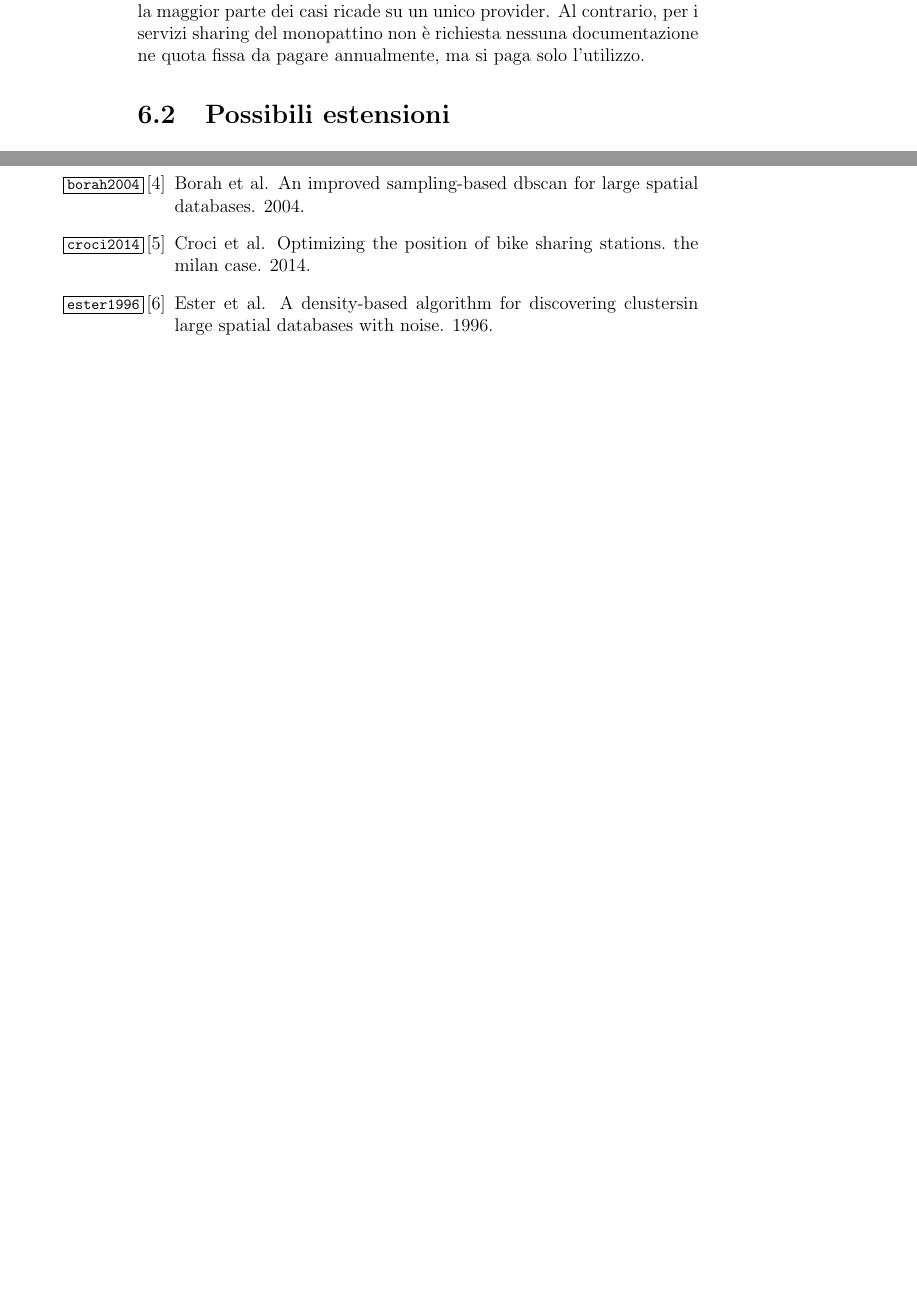
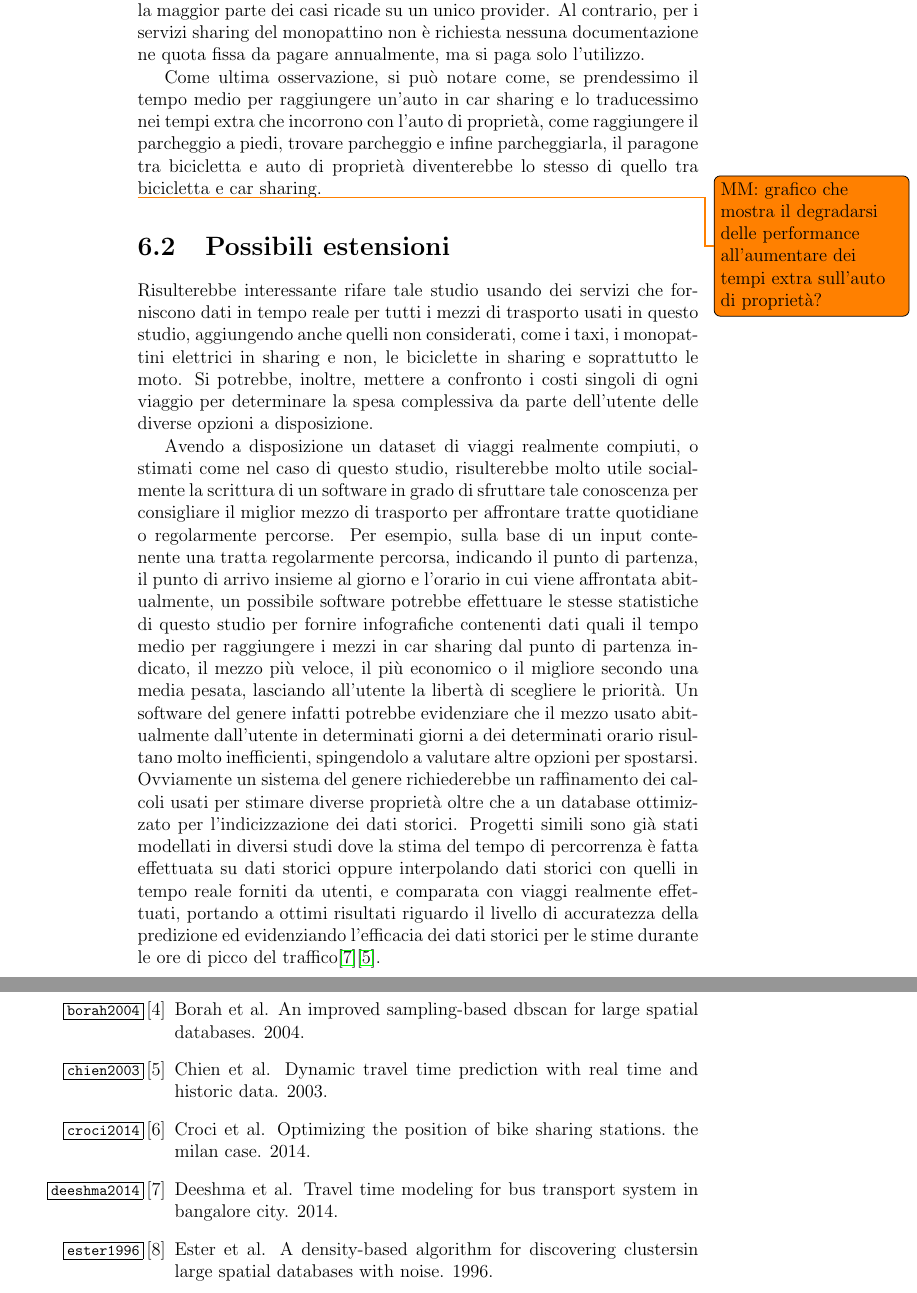
Before and after one commit to mmastrapasqua7/kowalskianalysis, a LaTeX thesis (tesi/Tesi.tex, which reads tesi/Biblio.bib, tesi/chapters/Conclusioni.tex): two parts of pages 30 and 32 of 33, joined at a grey line, cut so that both start at the same text, the shorter picture padded with empty space. Compiled offline with pdfLaTeX.

Commit message:
Fine. Inizio seconda passata, correzione e revisione

```diff
--- a/tesi/Biblio.bib
+++ b/tesi/Biblio.bib
@@ -137,10 +137,17 @@
 	url = "https://en.wikipedia.org/wiki/Ajax_(programming)"
 }
 
+@article{deeshma2014,
+	title = "Travel time modeling for bus transport system in Bangalore city",
+	author = "Deeshma et al",
+	year = "2014"
+}
 
-
-
-
+@article{chien2003,
+	title = "Dynamic travel time prediction with real time and historic data",
+	author = "Chien et al",
+	year = "2003"
+}
 
 
 
--- a/tesi/chapters/Conclusioni.tex
+++ b/tesi/chapters/Conclusioni.tex
@@ -5,4 +5,12 @@ Il risultato ottenuto dal confronto tra bicicletta e servizio di car sharing Enj
 All'atto pratico però non risulta fattibile sostituire il servizio di car sharing o dei mezzi pubblici per fare così tanti chilometri pedalando, dato che si tratta di un'attività fisica medio-intensa e che può risultare stancante se fatta per più di 20 minuti. Tuttavia, per effettuare questo studio non si è preso in considerazione uno dei mezzi alternativi in gran diffusione nelle più grandi città del mondo, diretto concorrente della bicicletta e delle sue varianti a pedalata assistita: il monopattino elettrico.
 Il monopattino elettrico infatti ha una velocità massima di 25 km/h, contro i 15 km/h di una pedalata normale in bicicletta, e può essere comprato per un costo che va dai 500 euro in sù oppure noleggiato (in mobilità condivisa) da uno dei tanti provider come Helbiz per €0.25 al minuto. Risulta molto più pratico da distribuire nella città e difatti sono molto diffusi, con un tempo medio per trovarne uno inferiore a quello del car sharing. Visti i suoi pregi e la sua velocità più alta rispetto alla bici, non sarebbe improbabile che tale mezzo riesca a battere il car sharing negli orari di punta più del 50\% delle volte e aumentando la percentuale anche nelle ore con meno traffico. Va inoltre fatta una nota riguardo l'economicità in caso di utilizzo di tale mezzo in mobilità condivisa: nel car sharing, si è presa in considerazione la lista delle auto libere solo ed esclusivamente di un servizio, Enjoy, di fatto aumentando il tempo di ricerca di un auto in mobilità condivisa in generale, per via di una quota fissa da pagare annualmente a ciascuno dei provider che si intende utilizzare, il che sposta la scelta del servizio al momento dell'iscrizione che per la maggior parte dei casi ricade su un unico provider. Al contrario, per i servizi sharing del monopattino non è richiesta nessuna documentazione ne quota fissa da pagare annualmente, ma si paga solo l'utilizzo.
 
+Come ultima osservazione, si può notare come, se prendessimo il tempo medio per raggiungere un'auto in car sharing e lo traducessimo nei tempi extra che incorrono con l'auto di proprietà, come raggiungere il parcheggio a piedi, trovare parcheggio e infine parcheggiarla, il paragone tra bicicletta e auto di proprietà diventerebbe lo stesso di quello tra bicicletta e car sharing.
+
+\todo{MM: grafico che mostra il degradarsi delle performance all'aumentare dei tempi extra sull'auto di proprietà?}
+
 \section{Possibili estensioni}
+
+Risulterebbe interessante rifare tale studio usando dei servizi che forniscono dati in tempo reale per tutti i mezzi di trasporto usati in questo studio, aggiungendo anche quelli non considerati, come i taxi, i monopattini elettrici in sharing e non, le biciclette in sharing e soprattutto le moto. Si potrebbe, inoltre, mettere a confronto i costi singoli di ogni viaggio per determinare la spesa complessiva da parte dell'utente delle diverse opzioni a disposizione.
+
+Avendo a disposizione un dataset di viaggi realmente compiuti, o stimati come nel caso di questo studio, risulterebbe molto utile socialmente la scrittura di un software in grado di sfruttare tale conoscenza per consigliare il miglior mezzo di trasporto per affrontare tratte quotidiane o regolarmente percorse. Per esempio, sulla base di un input contenente una tratta regolarmente percorsa, indicando il punto di partenza, il punto di arrivo insieme al giorno e l'orario in cui viene affrontata abitualmente, un possibile software potrebbe effettuare le stesse statistiche di questo studio per fornire infografiche contenenti dati quali il tempo medio per raggiungere i mezzi in car sharing dal punto di partenza indicato, il mezzo più veloce, il più economico o il migliore secondo una media pesata, lasciando all'utente la libertà di scegliere le priorità. Un software del genere infatti potrebbe evidenziare che il mezzo usato abitualmente dall'utente in determinati giorni a dei determinati orario risultano molto inefficienti, spingendolo a valutare altre opzioni per spostarsi. Ovviamente un sistema del genere richiederebbe un raffinamento dei calcoli usati per stimare diverse proprietà oltre che a un database ottimizzato per l'indicizzazione dei dati storici. Progetti simili sono già stati modellati in diversi studi dove la stima del tempo di percorrenza è fatta effettuata su dati storici oppure interpolando dati storici con quelli in tempo reale forniti da utenti, e comparata con viaggi realmente effettuati, portando a ottimi risultati riguardo il livello di accuratezza della predizione ed evidenziando l'efficacia dei dati storici per le stime durante le ore di picco del traffico\cite{deeshma2014}\cite{chien2003}.
```
